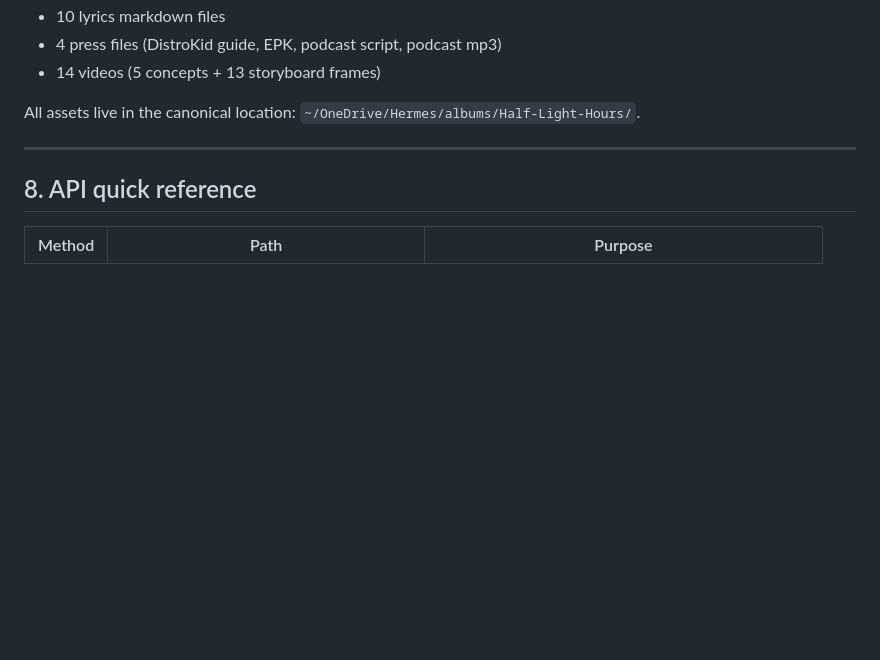
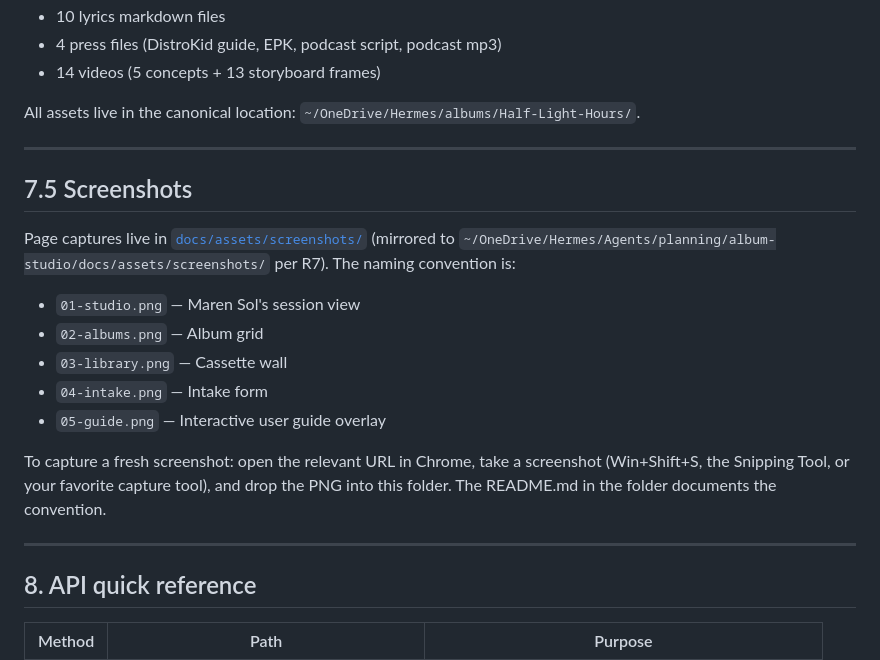
Before and after one commit to LegendaryLionMan/sonic-sounds, a Markdown page: docs/USER_MANUAL.md, the part around the change. Rendered like a GitHub page; blank space fills up the shorter version.

Commit message:
docs: add §7.5 Screenshots section to USER_MANUAL
Cross-reference to docs/assets/screenshots/ for the page captures
convention. Tells users how to capture and drop new screenshots.

```diff
--- a/docs/USER_MANUAL.md
+++ b/docs/USER_MANUAL.md
@@ -369,6 +369,20 @@ All assets live in the canonical location: `~/OneDrive/Hermes/albums/Half-Light-
 
 ---
 
+## 7.5 Screenshots
+
+Page captures live in [`docs/assets/screenshots/`](assets/screenshots/README.md) (mirrored to `~/OneDrive/Hermes/Agents/planning/album-studio/docs/assets/screenshots/` per R7). The naming convention is:
+
+- `01-studio.png` — Maren Sol's session view
+- `02-albums.png` — Album grid
+- `03-library.png` — Cassette wall
+- `04-intake.png` — Intake form
+- `05-guide.png` — Interactive user guide overlay
+
+To capture a fresh screenshot: open the relevant URL in Chrome, take a screenshot (Win+Shift+S, the Snipping Tool, or your favorite capture tool), and drop the PNG into this folder. The README.md in the folder documents the convention.
+
+---
+
 ## 8. API quick reference
 
 | Method | Path | Purpose |
```
